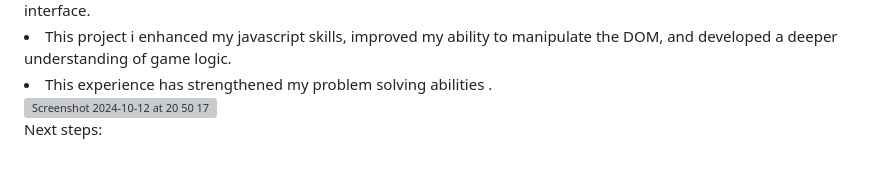
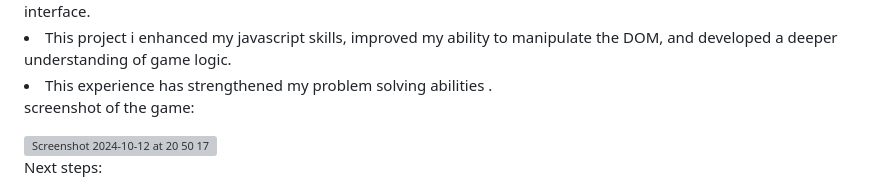
Before and after one commit to Alsaegh98/hangman, a Markdown page: README.md, the part around one of its changes. Rendered like a GitHub page; grey boxes are pictures that could not be loaded.

```diff
--- a/README.md
+++ b/README.md
@@ -118,7 +118,7 @@ FUNCTION gameOver(isVictory)
 <li>This project i enhanced my javascript skills, improved my ability to manipulate the DOM, and developed a deeper understanding of game logic.</li>
 <li>This experience has strengthened my problem solving abilities .</li>
 
-
+screenshot of the game:
 
 
 <img width="745" alt="Screenshot 2024-10-12 at 20 50 17" src="https://github.com/user-attachments/assets/775ad719-e1f9-4c7b-83aa-fcd503a6d351">
```
Also changed, not shown: other parts of README.md (+3 -3 lines).
